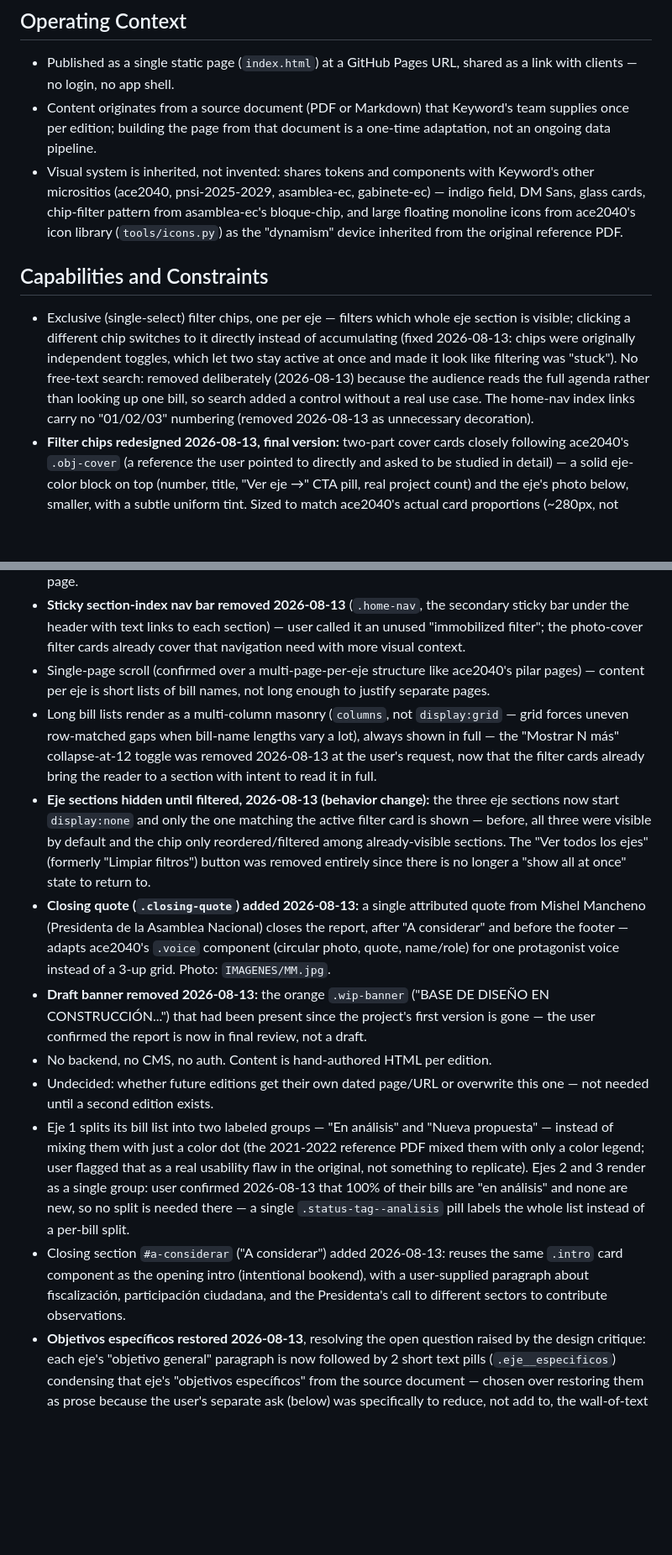
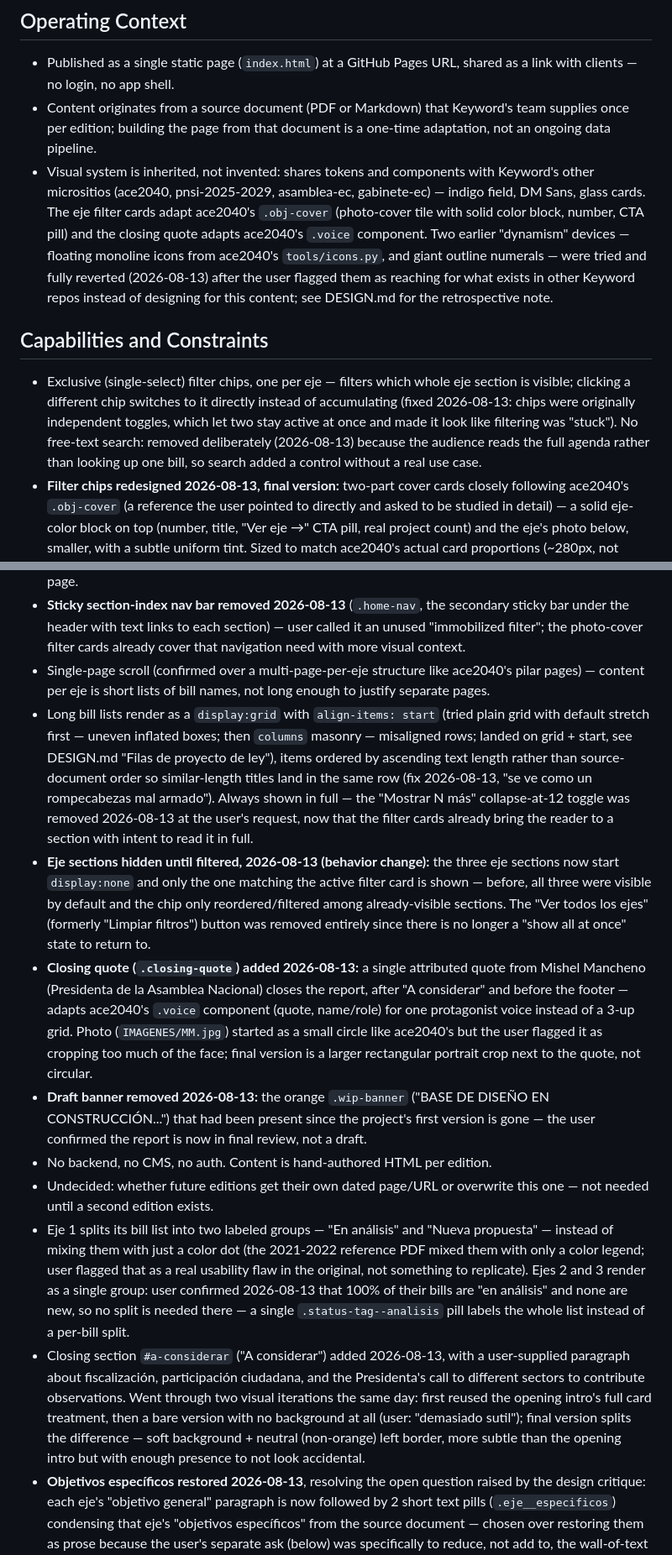
Before and after one commit to kw-815/agenda-parlamentaria-2026, a Markdown page: PRODUCT.md, 2 parts joined by grey strips. Shown at 84% size. Rendered like a GitHub page; blank space fills up the shorter version.

```diff
--- a/PRODUCT.md
+++ b/PRODUCT.md
@@ -26,22 +26,22 @@ Keyword already produces this as a static PDF once a year. The interactive versi
 
 - Published as a single static page (`index.html`) at a GitHub Pages URL, shared as a link with clients — no login, no app shell.
 - Content originates from a source document (PDF or Markdown) that Keyword's team supplies once per edition; building the page from that document is a one-time adaptation, not an ongoing data pipeline.
-- Visual system is inherited, not invented: shares tokens and components with Keyword's other micrositios (ace2040, pnsi-2025-2029, asamblea-ec, gabinete-ec) — indigo field, DM Sans, glass cards, chip-filter pattern from asamblea-ec's bloque-chip, and large floating monoline icons from ace2040's icon library (`tools/icons.py`) as the "dynamism" device inherited from the original reference PDF.
+- Visual system is inherited, not invented: shares tokens and components with Keyword's other micrositios (ace2040, pnsi-2025-2029, asamblea-ec, gabinete-ec) — indigo field, DM Sans, glass cards. The eje filter cards adapt ace2040's `.obj-cover` (photo-cover tile with solid color block, number, CTA pill) and the closing quote adapts ace2040's `.voice` component. Two earlier "dynamism" devices — floating monoline icons from ace2040's `tools/icons.py`, and giant outline numerals — were tried and fully reverted (2026-08-13) after the user flagged them as reaching for what exists in other Keyword repos instead of designing for this content; see DESIGN.md for the retrospective note.
 
 ## Capabilities and Constraints
 
-- Exclusive (single-select) filter chips, one per eje — filters which whole eje section is visible; clicking a different chip switches to it directly instead of accumulating (fixed 2026-08-13: chips were originally independent toggles, which let two stay active at once and made it look like filtering was "stuck"). No free-text search: removed deliberately (2026-08-13) because the audience reads the full agenda rather than looking up one bill, so search added a control without a real use case. The home-nav index links carry no "01/02/03" numbering (removed 2026-08-13 as unnecessary decoration).
+- Exclusive (single-select) filter chips, one per eje — filters which whole eje section is visible; clicking a different chip switches to it directly instead of accumulating (fixed 2026-08-13: chips were originally independent toggles, which let two stay active at once and made it look like filtering was "stuck"). No free-text search: removed deliberately (2026-08-13) because the audience reads the full agenda rather than looking up one bill, so search added a control without a real use case.
 - **Filter chips redesigned 2026-08-13, final version:** two-part cover cards closely following ace2040's `.obj-cover` (a reference the user pointed to directly and asked to be studied in detail) — a solid eje-color block on top (number, title, "Ver eje →" CTA pill, real project count) and the eje's photo below, smaller, with a subtle uniform tint. Sized to match ace2040's actual card proportions (~280px, not stretched to fill the row) after the user flagged the first full-width attempt as oversized with "espacios blancos" at the edges — the real cause was an unreset native `<button>` background, fixed alongside the resize. Two earlier attempts were tried and rejected same day: a tiny corner thumbnail ("diminuta en una esquina"), then a full-photo-background tile with no color block ("muy invasiva"). Click filters + smooth-scrolls to the eje section below, adapted from ace2040's per-pilar page links to stay single-page.
 - **Sticky section-index nav bar removed 2026-08-13** (`.home-nav`, the secondary sticky bar under the header with text links to each section) — user called it an unused "immobilized filter"; the photo-cover filter cards already cover that navigation need with more visual context.
 - Single-page scroll (confirmed over a multi-page-per-eje structure like ace2040's pilar pages) — content per eje is short lists of bill names, not long enough to justify separate pages.
-- Long bill lists render as a multi-column masonry (`columns`, not `display:grid` — grid forces uneven row-matched gaps when bill-name lengths vary a lot), always shown in full — the "Mostrar N más" collapse-at-12 toggle was removed 2026-08-13 at the user's request, now that the filter cards already bring the reader to a section with intent to read it in full.
+- Long bill lists render as a `display:grid` with `align-items: start` (tried plain grid with default stretch first — uneven inflated boxes; then `columns` masonry — misaligned rows; landed on grid + start, see DESIGN.md "Filas de proyecto de ley"), items ordered by ascending text length rather than source-document order so similar-length titles land in the same row (fix 2026-08-13, "se ve como un rompecabezas mal armado"). Always shown in full — the "Mostrar N más" collapse-at-12 toggle was removed 2026-08-13 at the user's request, now that the filter cards already bring the reader to a section with intent to read it in full.
 - **Eje sections hidden until filtered, 2026-08-13 (behavior change):** the three eje sections now start `display:none` and only the one matching the active filter card is shown — before, all three were visible by default and the chip only reordered/filtered among already-visible sections. The "Ver todos los ejes" (formerly "Limpiar filtros") button was removed entirely since there is no longer a "show all at once" state to return to.
-- **Closing quote (`.closing-quote`) added 2026-08-13:** a single attributed quote from Mishel Mancheno (Presidenta de la Asamblea Nacional) closes the report, after "A considerar" and before the footer — adapts ace2040's `.voice` component (circular photo, quote, name/role) for one protagonist voice instead of a 3-up grid. Photo: `IMAGENES/MM.jpg`.
+- **Closing quote (`.closing-quote`) added 2026-08-13:** a single attributed quote from Mishel Mancheno (Presidenta de la Asamblea Nacional) closes the report, after "A considerar" and before the footer — adapts ace2040's `.voice` component (quote, name/role) for one protagonist voice instead of a 3-up grid. Photo (`IMAGENES/MM.jpg`) started as a small circle like ace2040's but the user flagged it as cropping too much of the face; final version is a larger rectangular portrait crop next to the quote, not circular.
 - **Draft banner removed 2026-08-13:** the orange `.wip-banner` ("BASE DE DISEÑO EN CONSTRUCCIÓN...") that had been present since the project's first version is gone — the user confirmed the report is now in final review, not a draft.
 - No backend, no CMS, no auth. Content is hand-authored HTML per edition.
 - Undecided: whether future editions get their own dated page/URL or overwrite this one — not needed until a second edition exists.
 - Eje 1 splits its bill list into two labeled groups — "En análisis" and "Nueva propuesta" — instead of mixing them with just a color dot (the 2021-2022 reference PDF mixed them with only a color legend; user flagged that as a real usability flaw in the original, not something to replicate). Ejes 2 and 3 render as a single group: user confirmed 2026-08-13 that 100% of their bills are "en análisis" and none are new, so no split is needed there — a single `.status-tag--analisis` pill labels the whole list instead of a per-bill split.
-- Closing section `#a-considerar` ("A considerar") added 2026-08-13: reuses the same `.intro` card component as the opening intro (intentional bookend), with a user-supplied paragraph about fiscalización, participación ciudadana, and the Presidenta's call to different sectors to contribute observations.
+- Closing section `#a-considerar` ("A considerar") added 2026-08-13, with a user-supplied paragraph about fiscalización, participación ciudadana, and the Presidenta's call to different sectors to contribute observations. Went through two visual iterations the same day: first reused the opening intro's full card treatment, then a bare version with no background at all (user: "demasiado sutil"); final version splits the difference — soft background + neutral (non-orange) left border, more subtle than the opening intro but with enough presence to not look accidental.
 - **Objetivos específicos restored 2026-08-13**, resolving the open question raised by the design critique: each eje's "objetivo general" paragraph is now followed by 2 short text pills (`.eje__especificos`) condensing that eje's "objetivos específicos" from the source document — chosen over restoring them as prose because the user's separate ask (below) was specifically to reduce, not add to, the wall-of-text feeling.
 
 ## Brand Commitments
```
Also changed, not shown: DESIGN.md (+11 -11 lines).
